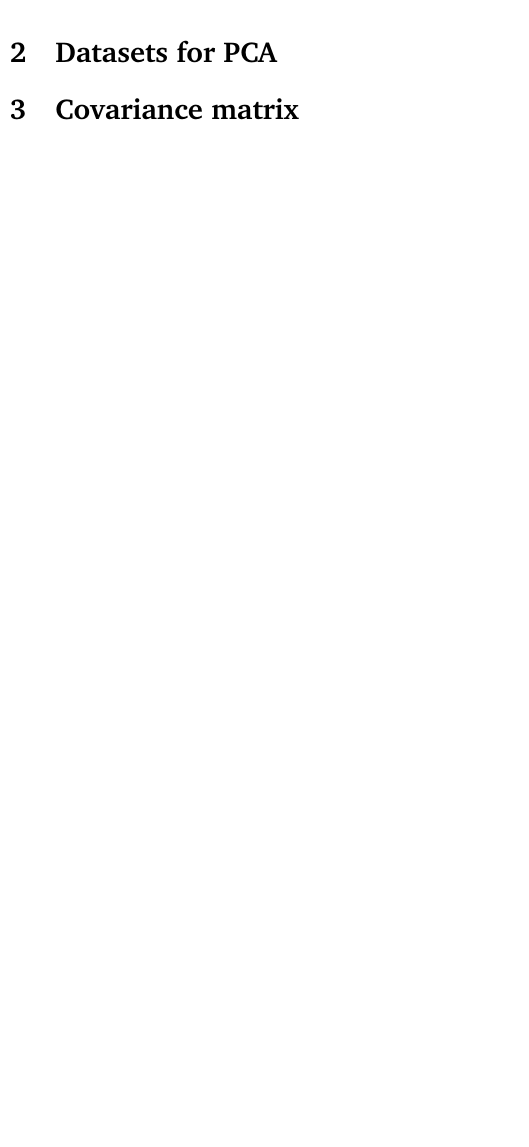
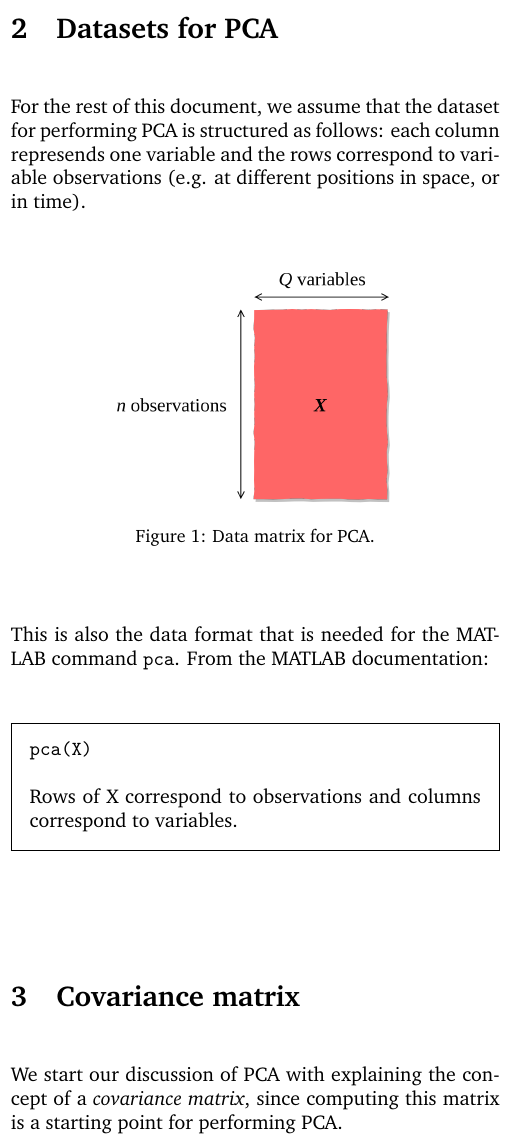
Before and after one commit to kamilazdybal/ulb-atm-phd, a LaTeX document (PCA/PCA.tex): part of one column of page 1 of 2 before the commit and part of one column of page 1 of 3 after it, cut so that both start at the same text, the shorter picture padded with empty space. Compiled offline with pdfLaTeX.

Commit message:
PCA notes development

```diff
--- a/PCA/PCA.tex
+++ b/PCA/PCA.tex
@@ -24,6 +24,7 @@
 \usepackage{framed}
 \usepackage[utf8]{inputenc}
 \graphicspath{{DWGs/}}
+\usepackage{framed}
 
 % Document font:
 \usepackage{charter}
@@ -100,9 +101,28 @@ There are several questions which stimulated the development of data reduction t
 
 \section{Datasets for PCA}
 
+For the rest of this document, we assume that the dataset for performing PCA is structured as follows: each column represends one variable and the rows correspond to variable observations (e.g. at different positions in space, or in time).
+
+\begin{figure}[H]
+\centering\includegraphics[width=5cm]{data-set-PCA.png}
+\caption{Data matrix for PCA.}
+\label{fig:data-matrix}
+\end{figure}
+
+This is also the data format that is needed for the MATLAB command \texttt{pca}. From the MATLAB documentation:
+
+
+\begin{framed}
+\texttt{pca(X)}
+
+\,\,
+
+Rows of X correspond to observations and columns correspond to variables.
+\end{framed}
 
 \section{Covariance matrix}
 
+We start our discussion of PCA with explaining the concept of a \textit{covariance matrix}, since computing this matrix is a starting point for performing PCA.
 
 \begin{figure}[H]
 \centering\includegraphics[width=7cm]{cov-matrix.png}
```
Also changed, not shown: PCA/DWGs/cov-matrix.png, PCA/DWGs/data-set-PCA.png (added), PCA/PCA.pdf, PCA/PCA.tex (14 more changed lines).
